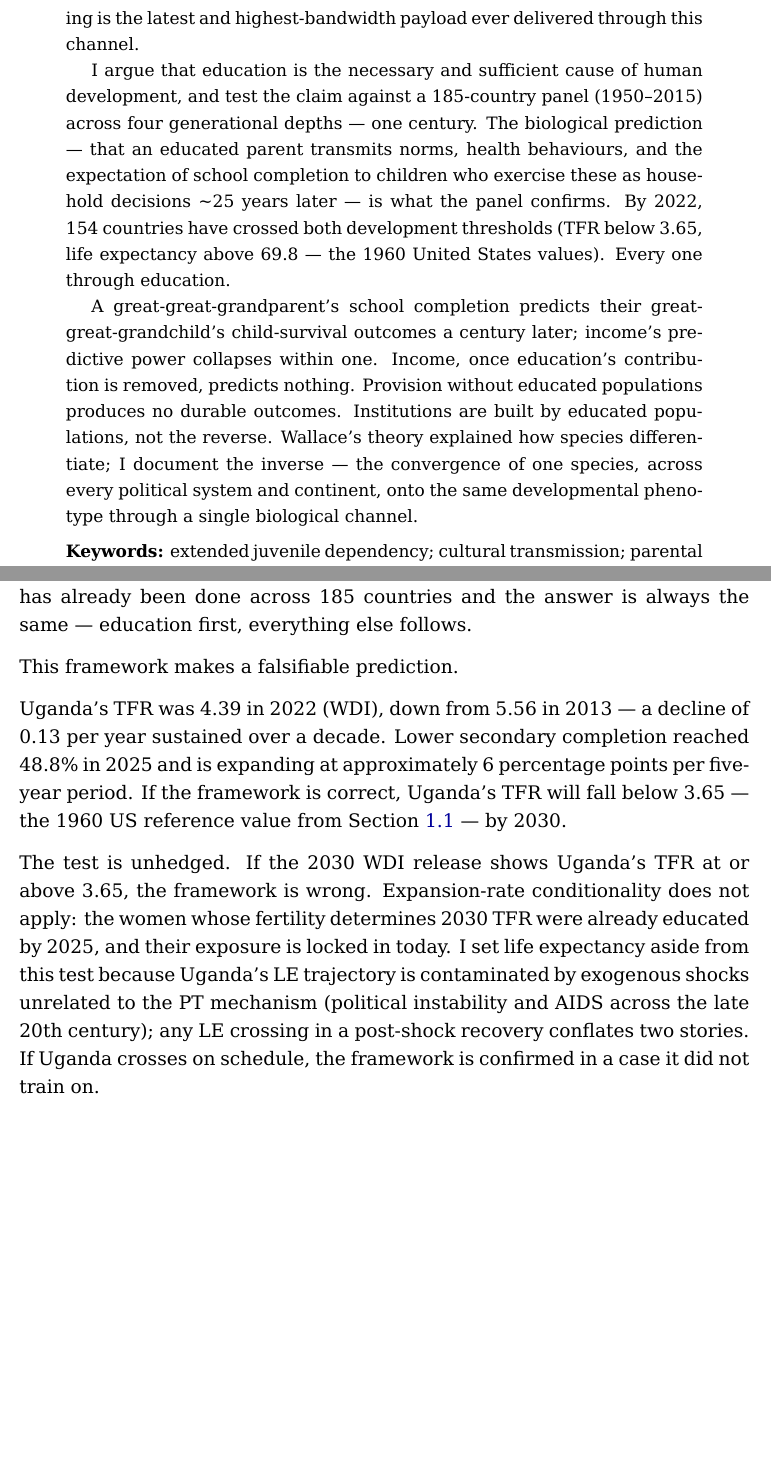
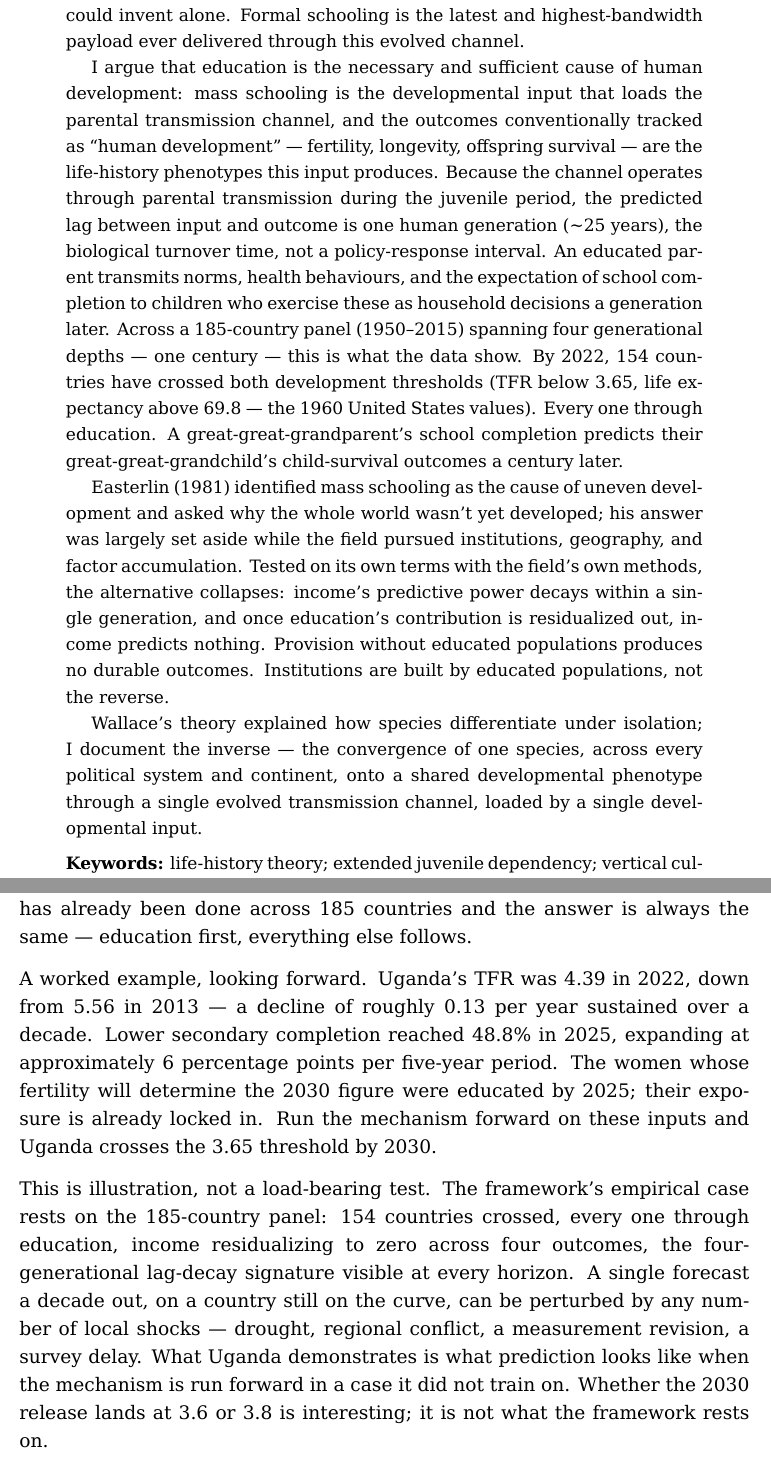
Before and after one commit to rkpagadala/education-of-humanity, a LaTeX paper (paper/education_of_humanity.tex): two parts of pages 2 and 91 of 110, joined at a grey line, cut so that both start at the same text, the shorter picture padded with empty space. Compiled offline with XeLaTeX.

Commit message:
Sync replication repo

```diff
--- a/paper/education_of_humanity.tex
+++ b/paper/education_of_humanity.tex
@@ -106,35 +107,50 @@ agriculture, metallurgy, literacy, and medicine followed --- each a
 culturally-transmitted tool that manipulates the environment at a
 scale no individual could invent alone. Formal schooling is the
 latest and highest-bandwidth payload ever delivered through this
-channel.
-
-I argue that education is the necessary and sufficient
-cause of human development, and test the claim against a 185-country
-panel (1950--2015) across four generational depths --- one century. The biological
-prediction --- that an educated parent transmits norms, health
+evolved channel.
+
+I argue that education is the necessary and sufficient cause of
+human development: mass schooling is the developmental input that
+loads the parental transmission channel, and the outcomes
+conventionally tracked as ``human development'' --- fertility,
+longevity, offspring survival --- are the life-history phenotypes
+this input produces. Because the channel operates through parental
+transmission during the juvenile period, the predicted lag between
+input and outcome is one human generation
+(\textasciitilde25 years), the biological turnover time, not a
+policy-response interval. An educated parent transmits norms, health
 behaviours, and the expectation of school completion to children who
-exercise these as household decisions \textasciitilde25 years later
---- is what the panel confirms. By 2022, 154 countries have crossed
-both development thresholds (TFR below 3.65, life expectancy above
-69.8 --- the 1960 United States values). Every one through
-education.
-
-A great-great-grandparent's school completion predicts their
-great-great-grandchild's child-survival outcomes a century later;
-income's predictive power collapses within one. Income, once education's
-contribution is removed, predicts nothing. Provision without educated
-populations produces no durable outcomes. Institutions are built by
-educated populations, not the reverse. Wallace's theory explained how
-species differentiate; I document the inverse --- the
-convergence of one species, across every political system and
-continent, onto the same developmental phenotype through a single
-biological channel.
+exercise these as household decisions a generation later. Across a
+185-country panel (1950--2015) spanning four generational depths ---
+one century --- this is what the data show. By 2022, 154 countries
+have crossed both development thresholds (TFR below 3.65, life
+expectancy above 69.8 --- the 1960 United States values). Every one
+through education. A great-great-grandparent's school completion
+predicts their great-great-grandchild's child-survival outcomes a
+century later.
+
+Easterlin (1981) identified mass schooling as the cause of uneven
+development and asked why the whole world wasn't yet developed; his
+answer was largely set aside while the field pursued institutions,
+geography, and factor accumulation. Tested on its own terms with the
+field's own methods, the alternative collapses: income's predictive
+power decays within a single generation, and once education's
+contribution is residualized out, income predicts nothing. Provision
+without educated populations produces no durable outcomes.
+Institutions are built by educated populations, not the reverse.
+
+Wallace's theory explained how species differentiate under isolation;
+I document the inverse --- the convergence of one species, across
+every political system and continent, onto a shared developmental
+phenotype through a single evolved transmission channel, loaded by a
+single developmental input.
 
 \vspace{0.5em}
-\noindent\textbf{Keywords:} extended juvenile dependency; cultural
-transmission; parental transmission; intergenerational transmission;
-categorical literacy; mass schooling; human development;
-residualization; development threshold
+\noindent\textbf{Keywords:} life-history theory; extended juvenile
+dependency; vertical cultural transmission; developmental niche
+construction; phenotypic convergence; fitness components; mass
+schooling; parental transmission; human development; demographic
+transition
 \end{abstract}
 
 \thispagestyle{empty}
@@ -3519,25 +3535,26 @@ direction: by showing that the calculation has already been done across
 185 countries and the answer is always the same --- education first,
 everything else follows.
 
-This framework makes a falsifiable prediction.
-
-Uganda's TFR was 4.39 in 2022 (WDI), down from 5.56 in 2013 --- a
-decline of 0.13 per year sustained over a decade. Lower secondary
-completion reached 48.8\% in 2025 and is expanding at approximately 6
-percentage points per five-year period. If the framework is correct,
-Uganda's TFR will fall below 3.65 --- the 1960 US reference value from
-Section~\ref{defining-development} --- by 2030.
-
-The test is unhedged. If the 2030 WDI release shows Uganda's TFR at or
-above 3.65, the framework is wrong. Expansion-rate conditionality does
-not apply: the women whose fertility determines 2030 TFR were already
-educated by 2025, and their exposure is locked in today. I set life
-expectancy aside from this test because Uganda's LE trajectory is
-contaminated by exogenous shocks unrelated to the PT mechanism
-(political instability and AIDS across the late 20th century); any
-LE crossing in a post-shock recovery conflates two stories. If Uganda
-crosses on schedule, the framework is confirmed in a case it did not
-train on.
+A worked example, looking forward. Uganda's TFR was 4.39 in 2022,
+down from 5.56 in 2013 --- a decline of roughly 0.13 per year
+sustained over a decade. Lower secondary completion reached 48.8\% in
+2025, expanding at approximately 6 percentage points per five-year
+period. The women whose fertility will determine the 2030 figure were
+educated by 2025; their exposure is already locked in. Run the
+mechanism forward on these inputs and Uganda crosses the 3.65
+threshold by 2030.
+
+This is illustration, not a load-bearing test. The framework's
+empirical case rests on the 185-country panel: 154 countries crossed,
+every one through education, income residualizing to zero across four
+outcomes, the four-generational lag-decay signature visible at every
+horizon. A single forecast a decade out, on a country still on the
+curve, can be perturbed by any number of local shocks --- drought,
+regional conflict, a measurement revision, a survey delay. What
+Uganda demonstrates is what prediction looks like when the mechanism
+is run forward in a case it did not train on. Whether the 2030
+release lands at 3.6 or 3.8 is interesting; it is not what the
+framework rests on.
 
 One scope note, since the question is often raised: the material
 question that haunted every earlier call for universal development ---
```
Also changed, not shown: checkin/VERIFICATION_REPORT.md (+1 -1 lines), paper/education_of_humanity.pdf, paper/education_of_humanity.tex (13 more changed lines), 1 other file.
